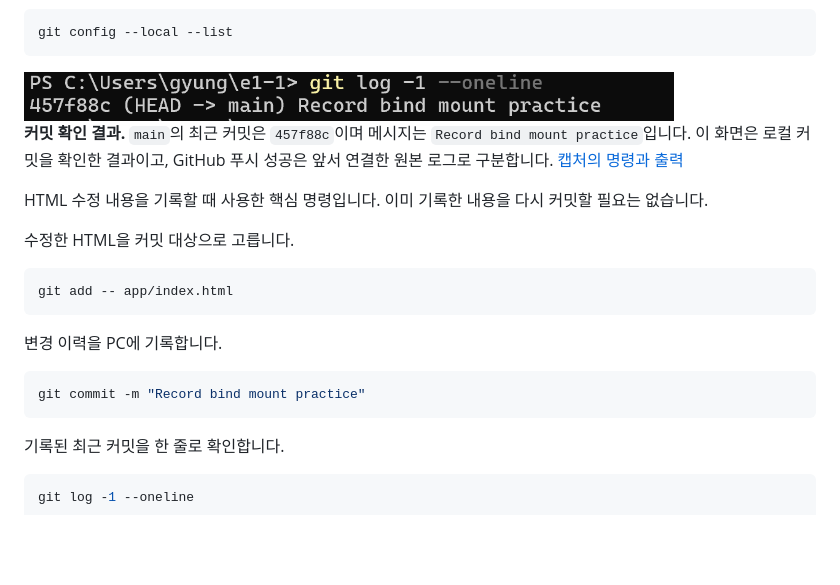
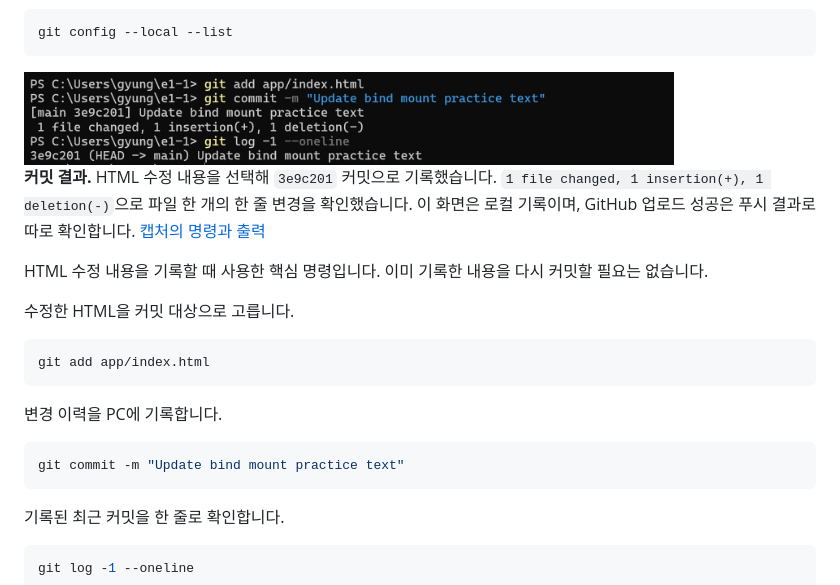
Before and after one commit to gyungmini306-blip/codyssey-E1-1-dev-workstation, a Markdown page: README.md, the part around the change. GitHub-like rendering; pictures changed too: docs/evidence/46-user-git-add-commit.png (added); blank space fills up the shorter version.

Commit message:
Add actual user staging and commit result evidence

````diff
--- a/README.md
+++ b/README.md
@@ -616,22 +616,22 @@ GitHub Pull Requests 뷰에서 현재 브랜치의 목록을 확인했으며,
 git config --local --list
 ```
 
-<img src="docs/evidence/45-user-git-commit.png" alt="사용자가 최근 커밋 번호와 바인드 마운트 실습 메시지를 조회한 화면" width="650">
+<img src="docs/evidence/46-user-git-add-commit.png" alt="사용자가 HTML을 선택하고 커밋한 뒤 결과를 확인한 화면" width="650">
 
-**커밋 확인 결과.** `main`의 최근 커밋은 `457f88c`이며 메시지는 `Record bind mount practice`입니다. 이 화면은 로컬 커밋을 확인한 결과이고, GitHub 푸시 성공은 앞서 연결한 원본 로그로 구분합니다. [캡처의 명령과 출력](docs/evidence/45-user-git-commit.md)
+**커밋 결과.** HTML 수정 내용을 선택해 `3e9c201` 커밋으로 기록했습니다. `1 file changed, 1 insertion(+), 1 deletion(-)`으로 파일 한 개의 한 줄 변경을 확인했습니다. 이 화면은 로컬 기록이며, GitHub 업로드 성공은 푸시 결과로 따로 확인합니다. [캡처의 명령과 출력](docs/evidence/46-user-git-add-commit.md)
 
 HTML 수정 내용을 기록할 때 사용한 핵심 명령입니다. 이미 기록한 내용을 다시 커밋할 필요는 없습니다.
 
 수정한 HTML을 커밋 대상으로 고릅니다.
 
 ```powershell
-git add -- app/index.html
+git add app/index.html
 ```
 
 변경 이력을 PC에 기록합니다.
 
 ```powershell
-git commit -m "Record bind mount practice"
+git commit -m "Update bind mount practice text"
 ```
 
 기록된 최근 커밋을 한 줄로 확인합니다.
````
Also changed, not shown: docs/evidence/46-user-git-add-commit.md (added, +16 -0 lines).
